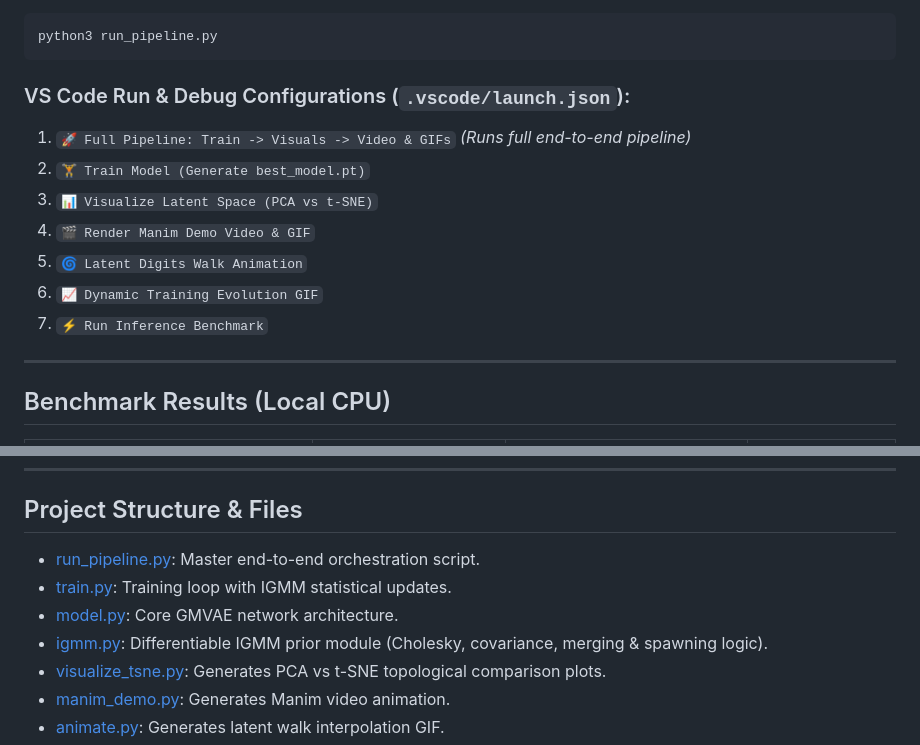
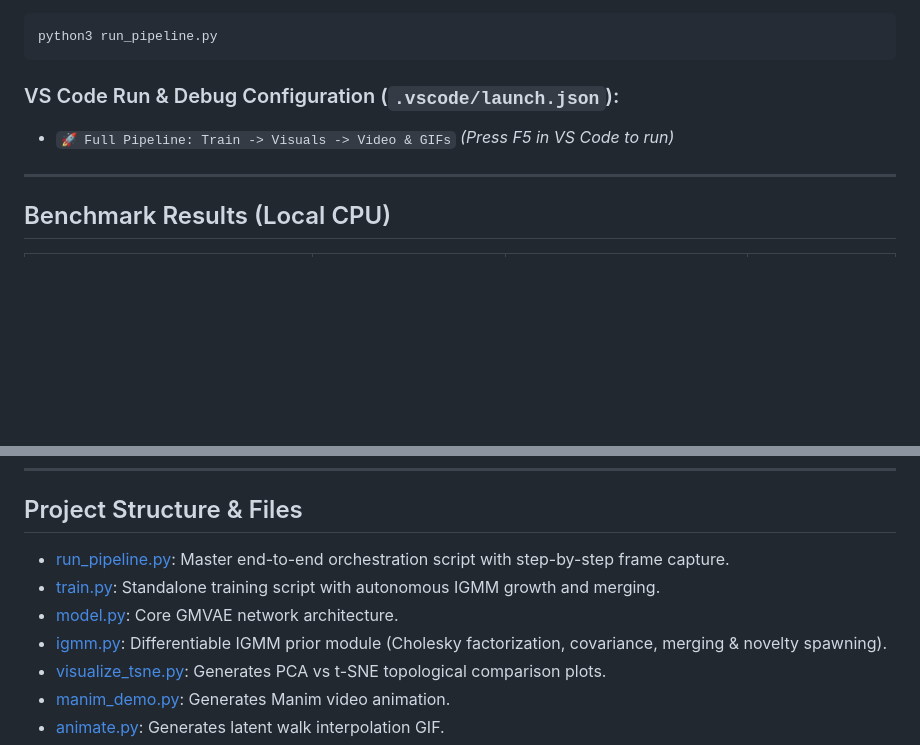
Before and after one commit to mazzutti/IGMMVae, a Markdown page: README.md, 2 parts joined by grey strips. Rendered like a GitHub page; blank space fills up the shorter version.

````diff
--- a/README.md
+++ b/README.md
@@ -111,14 +98,8 @@ To run the complete training and export all visual artifacts (`latent_space_comp
 python3 run_pipeline.py
 ```
 
-### VS Code Run & Debug Configurations (`.vscode/launch.json`):
-1. `🚀 Full Pipeline: Train -> Visuals -> Video & GIFs` *(Runs full end-to-end pipeline)*
-2. `🏋️ Train Model (Generate best_model.pt)`
-3. `📊 Visualize Latent Space (PCA vs t-SNE)`
-4. `🎬 Render Manim Demo Video & GIF`
-5. `🌀 Latent Digits Walk Animation`
-6. `📈 Dynamic Training Evolution GIF`
-7. `⚡ Run Inference Benchmark`
+### VS Code Run & Debug Configuration (`.vscode/launch.json`):
+- `🚀 Full Pipeline: Train -> Visuals -> Video & GIFs` *(Press F5 in VS Code to run)*
 
 ---
 
@@ -132,10 +113,10 @@ python3 run_pipeline.py
 ---
 
 ## Project Structure & Files
-- [run_pipeline.py](file:///Users/mazzutti/Downloads/IGMNVae/run_pipeline.py): Master end-to-end orchestration script.
-- [train.py](file:///Users/mazzutti/Downloads/IGMNVae/train.py): Training loop with IGMM statistical updates.
+- [run_pipeline.py](file:///Users/mazzutti/Downloads/IGMNVae/run_pipeline.py): Master end-to-end orchestration script with step-by-step frame capture.
+- [train.py](file:///Users/mazzutti/Downloads/IGMNVae/train.py): Standalone training script with autonomous IGMM growth and merging.
 - [model.py](file:///Users/mazzutti/Downloads/IGMNVae/model.py): Core GMVAE network architecture.
-- [igmm.py](file:///Users/mazzutti/Downloads/IGMNVae/igmm.py): Differentiable IGMM prior module (Cholesky, covariance, merging & spawning logic).
+- [igmm.py](file:///Users/mazzutti/Downloads/IGMNVae/igmm.py): Differentiable IGMM prior module (Cholesky factorization, covariance, merging & novelty spawning).
 - [visualize_tsne.py](file:///Users/mazzutti/Downloads/IGMNVae/visualize_tsne.py): Generates PCA vs t-SNE topological comparison plots.
 - [manim_demo.py](file:///Users/mazzutti/Downloads/IGMNVae/manim_demo.py): Generates Manim video animation.
 - [animate.py](file:///Users/mazzutti/Downloads/IGMNVae/animate.py): Generates latent walk interpolation GIF.
````
Also changed, not shown: other parts of README.md (+29 -42 lines).
